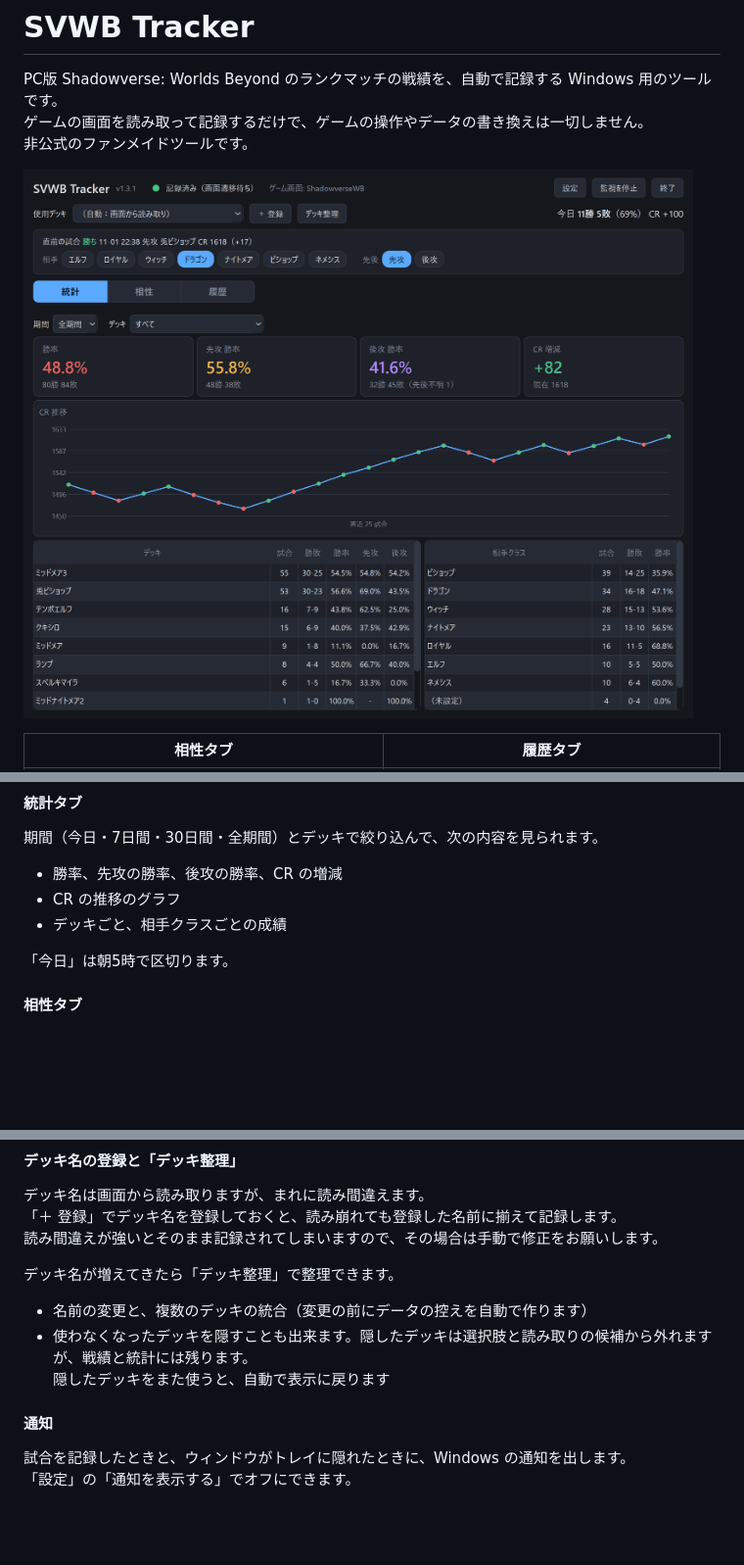
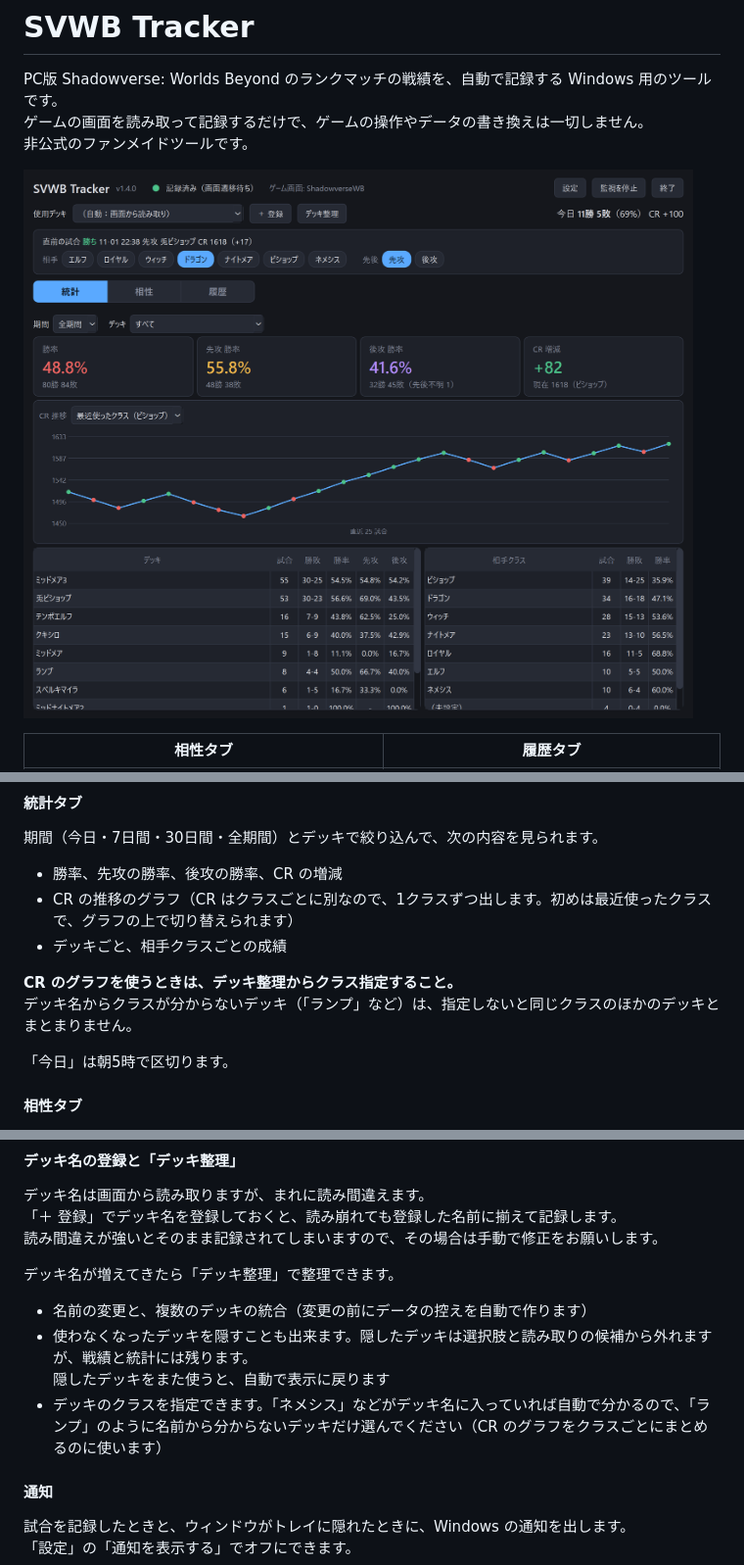
Before and after one commit to yukkesaba/svwb-tracker, a Markdown page: README.md, 3 parts joined by grey strips. Shown at 98% size. Rendered like a GitHub page; pictures changed too: docs/screenshots/1_stats.png; blank space fills up the shorter version.

```diff
--- a/README.md
+++ b/README.md
@@ -66,8 +66,11 @@ PC版 Shadowverse: Worlds Beyond のランクマッチの戦績を、自動で
 期間（今日・7日間・30日間・全期間）とデッキで絞り込んで、次の内容を見られます。
 
 - 勝率、先攻の勝率、後攻の勝率、CR の増減
-- CR の推移のグラフ
+- CR の推移のグラフ（CR はクラスごとに別なので、1クラスずつ出します。初めは最近使ったクラスで、グラフの上で切り替えられます）
 - デッキごと、相手クラスごとの成績
+
+**CR のグラフを使うときは、デッキ整理からクラス指定すること。**\
+デッキ名からクラスが分からないデッキ（「ランプ」など）は、指定しないと同じクラスのほかのデッキとまとまりません。
 
 「今日」は朝5時で区切ります。
 
@@ -99,6 +102,7 @@ PC版 Shadowverse: Worlds Beyond のランクマッチの戦績を、自動で
 - 名前の変更と、複数のデッキの統合（変更の前にデータの控えを自動で作ります）
 - 使わなくなったデッキを隠すことも出来ます。隠したデッキは選択肢と読み取りの候補から外れますが、戦績と統計には残ります。\
   隠したデッキをまた使うと、自動で表示に戻ります
+- デッキのクラスを指定できます。「ネメシス」などがデッキ名に入っていれば自動で分かるので、「ランプ」のように名前から分からないデッキだけ選んでください（CR のグラフをクラスごとにまとめるのに使います）
 
 #### 通知
 
```
Also changed, not shown: other parts of README.md (+1 -0 lines), docs/screenshots/2_matchup.png, docs/screenshots/3_history.png, docs/screenshots/5_settings.png, 8 other files.
